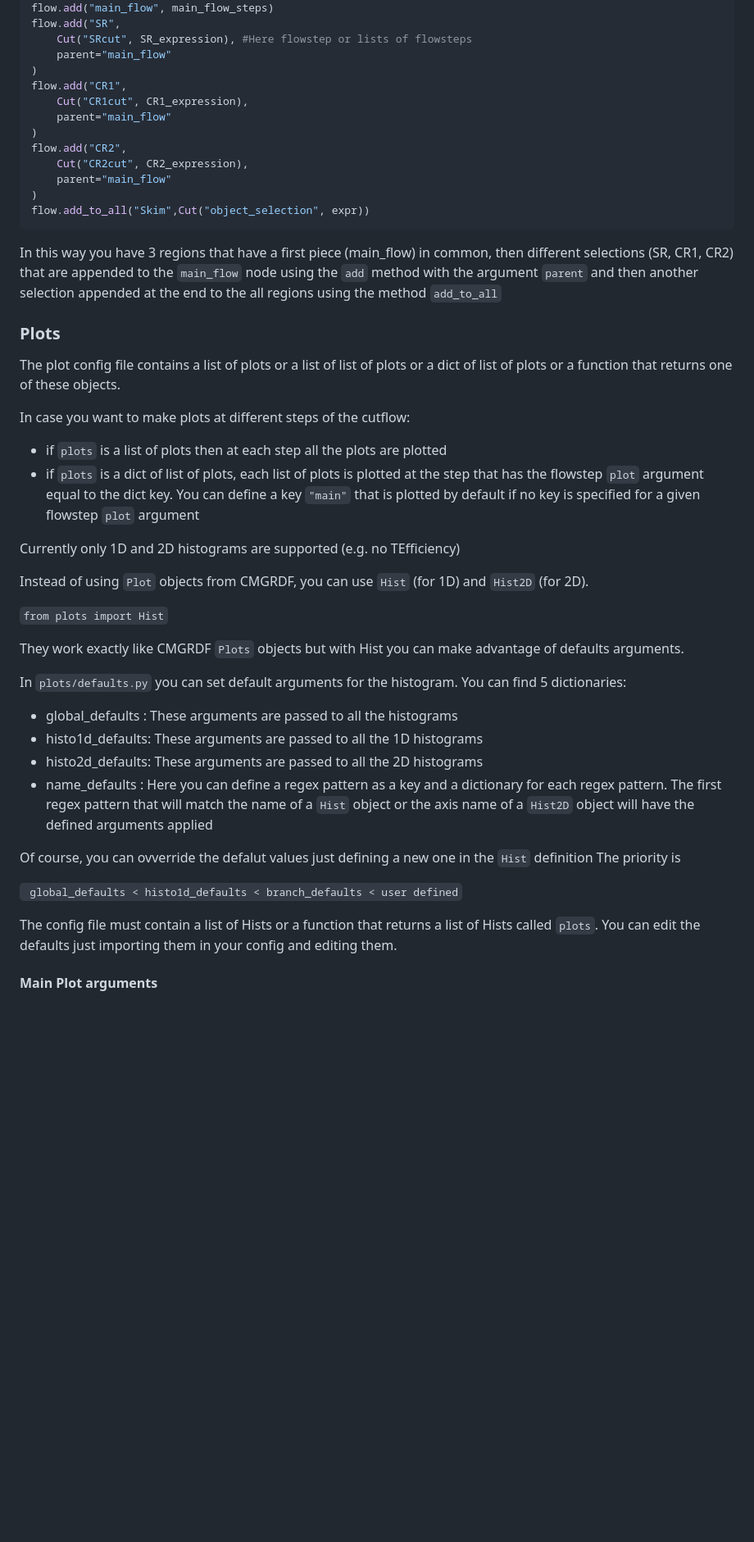
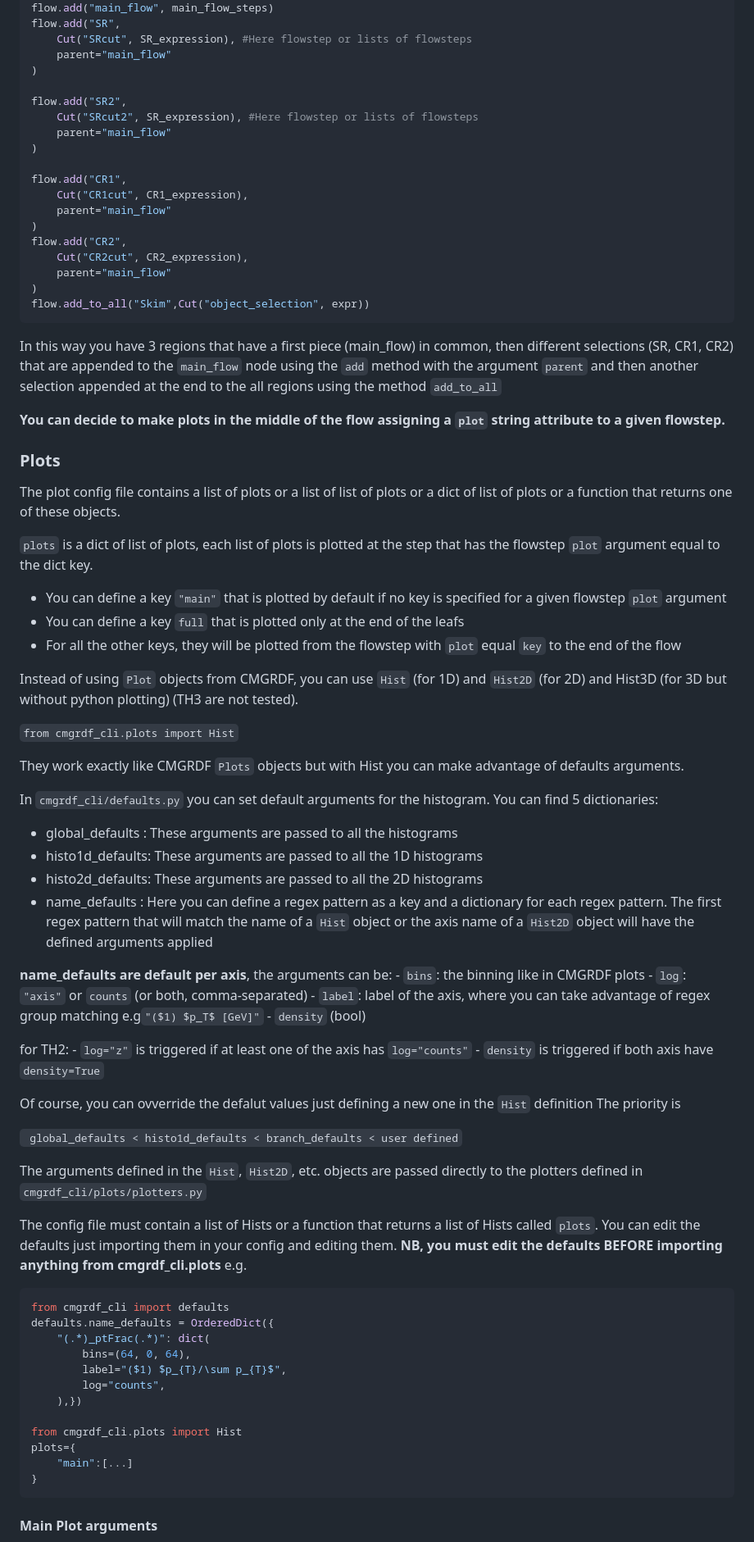
Before and after one commit to pviscone/cmgrdf-cli, a Markdown page: README.md, the part around one of its changes. Shown at 82% size. Rendered like a GitHub page; blank space fills up the shorter version.

````diff
--- a/README.md
+++ b/README.md
@@ -191,6 +222,12 @@ flow.add("SR",
     Cut("SRcut", SR_expression), #Here flowstep or lists of flowsteps
     parent="main_flow"
 )
+
+flow.add("SR2",
+    Cut("SRcut2", SR_expression), #Here flowstep or lists of flowsteps
+    parent="main_flow"
+)
+
 flow.add("CR1",
     Cut("CR1cut", CR1_expression),
     parent="main_flow"
@@ -203,36 +240,65 @@ flow.add_to_all("Skim",Cut("object_selection", expr))
 ```
 In this way you have 3 regions that have a first piece (main_flow) in common, then different selections (SR, CR1, CR2) that are appended to the `main_flow` node using the `add` method with the argument `parent` and then another selection appended at the end to the all regions using the method `add_to_all`
 
+**You can decide to make plots in the middle of the flow assigning a `plot` string attribute to a given flowstep.**
+
 ### Plots
 The plot config file contains a list of plots or a list of list of plots or a dict of list of plots or a function that returns one of these objects.
 
-In case you want to make plots at different steps of the cutflow:
-- if `plots` is a list of plots then at each step all the plots are plotted
-- if `plots` is a dict of list of plots, each list of plots is plotted at the step that has the flowstep `plot` argument equal to the dict key. You can define a key `"main"` that is plotted by default if no key is specified for a given flowstep `plot` argument
 
-Currently only 1D and 2D histograms are supported (e.g. no TEfficiency)
+`plots` is a dict of list of plots, each list of plots is plotted at the step that has the flowstep `plot` argument equal to the dict key.
 
-Instead of using `Plot` objects from CMGRDF, you can use `Hist` (for 1D) and `Hist2D` (for 2D).
+- You can define a key `"main"` that is plotted by default if no key is specified for a given flowstep `plot` argument
+- You can define a key `full` that is plotted only at the end of the leafs
+- For all the other keys, they will be plotted from the flowstep with `plot` equal `key` to the end of the flow
 
-`from plots import Hist`
+Instead of using `Plot` objects from CMGRDF, you can use `Hist` (for 1D) and `Hist2D` (for 2D) and Hist3D (for 3D but without python plotting) (TH3 are not tested).
+
+`from cmgrdf_cli.plots import Hist`
 
 They work exactly like CMGRDF `Plots` objects but with Hist you can make advantage of defaults arguments.
 
-In `plots/defaults.py` you can set default arguments for the histogram. You can find 5 dictionaries:
+In `cmgrdf_cli/defaults.py` you can set default arguments for the histogram. You can find 5 dictionaries:
 - global_defaults : These arguments are passed to all the histograms
 - histo1d_defaults: These arguments are passed to all the 1D histograms
 - histo2d_defaults: These arguments are passed to all the 2D histograms
 - name_defaults : Here you can define a regex pattern as a key and a dictionary for each regex pattern. The first regex pattern that will match the name of a `Hist` object or the axis name of a `Hist2D` object will have the defined arguments applied
 
+**name_defaults are default per axis**, the arguments can be:
+    - `bins`: the binning like in CMGRDF plots
+    - `log`: `"axis"` or `counts` (or both, comma-separated)
+    - `label`: label of the axis, where you can take advantage of regex group matching e.g`"($1) $p_T$ [GeV]"`
+    - `density` (bool)
+
+for TH2:
+    - `log="z"` is triggered if at least one of the axis has `log="counts"`
+    - `density` is triggered if both axis have `density=True`
 
 Of course, you can ovverride the defalut values just defining a new one in the `Hist` definition
 The priority is
 
 ` global_defaults < histo1d_defaults < branch_defaults < user defined`
 
+The arguments defined in the `Hist`, `Hist2D`, etc. objects are passed directly to the plotters defined in `cmgrdf_cli/plots/plotters.py`
 
 The config file must contain a list of Hists or a function that returns a list of Hists called `plots`.
 You can edit the defaults just importing them in your config and editing them.
+**NB, you must edit the defaults BEFORE importing anything from cmgrdf_cli.plots**
+e.g.
+```python
+from cmgrdf_cli import defaults
+defaults.name_defaults = OrderedDict({
+    "(.*)_ptFrac(.*)": dict(
+        bins=(64, 0, 64),
+        label="($1) $p_{T}/\sum p_{T}$",
+        log="counts",
+    ),})
+
+from cmgrdf_cli.plots import Hist
+plots={
+    "main":[...]
+}
+```
 
 #### Main Plot arguments
 - bins: if tuple is ROOT-like (nbin, lowedge, highedge) or python-list of binedges
````
Also changed, not shown: other parts of README.md (+55 -10 lines).
